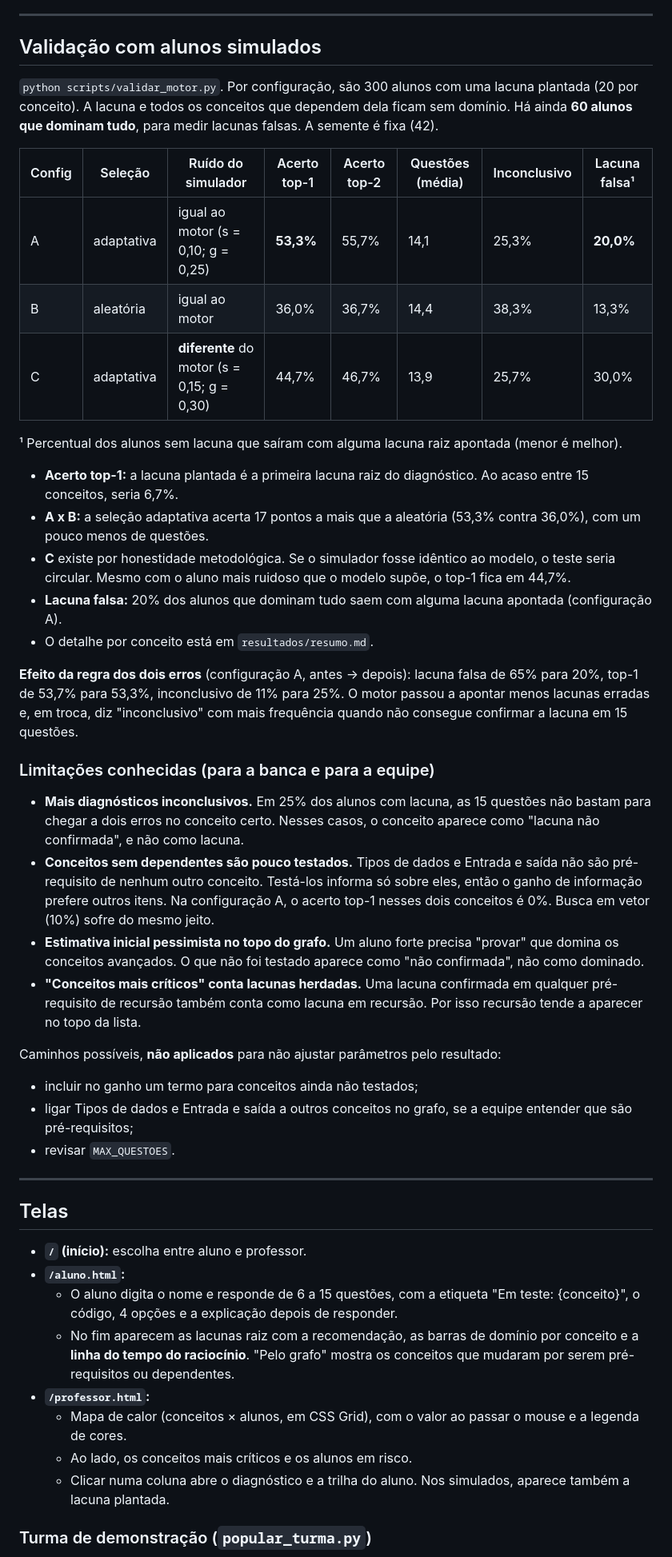
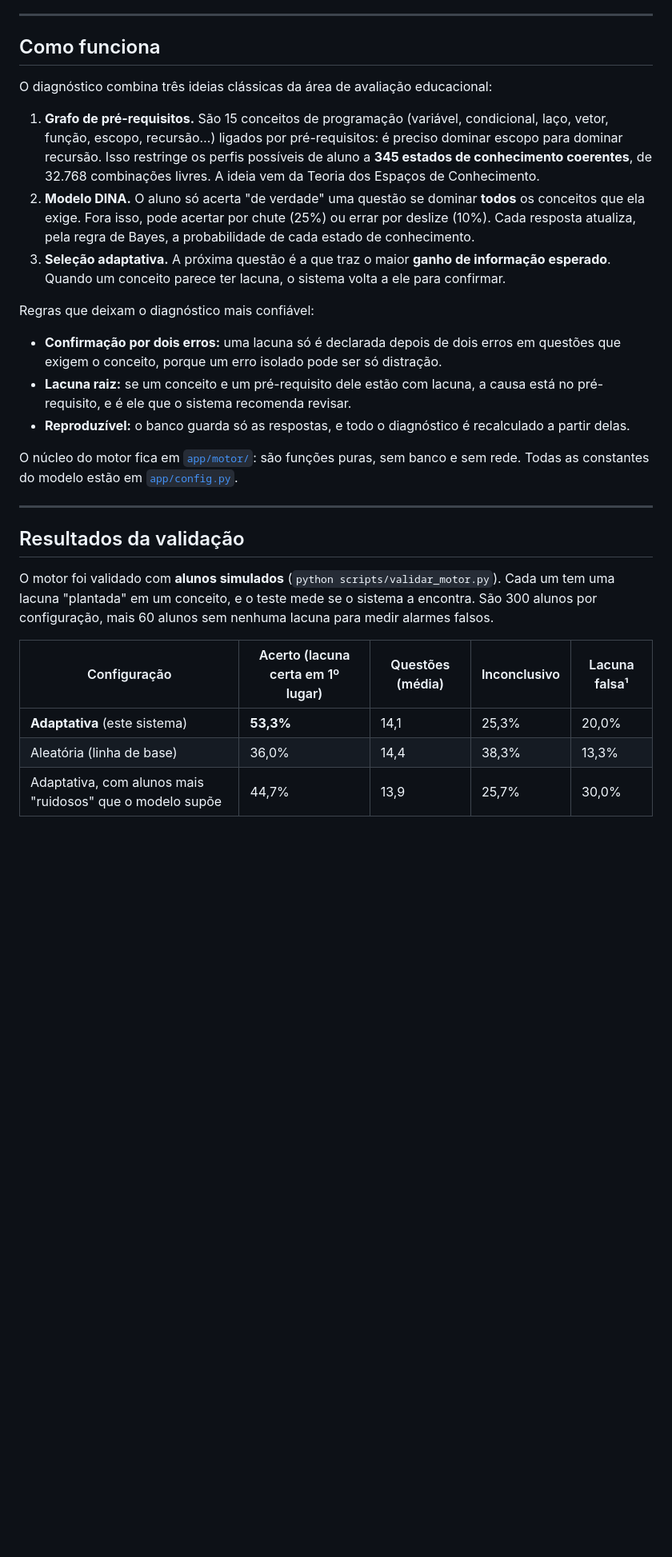
Before and after one commit to gomesOG/mapa-lacunas, a Markdown page: README.md, the part around one of its changes. Shown at 80% size. Rendered like a GitHub page; blank space fills up the shorter version.

```diff
--- a/README.md
+++ b/README.md
@@ -78,50 +134,30 @@ Todo o motor fica em `app/motor/`, que é **puro**: funções sem banco, sem arq
 
 ---
 
-## Validação com alunos simulados
+## Como funciona
 
-`python scripts/validar_motor.py`. Por configuração, são 300 alunos com uma lacuna plantada (20 por conceito). A lacuna e todos os conceitos que dependem dela ficam sem domínio. Há ainda **60 alunos que dominam tudo**, para medir lacunas falsas. A semente é fixa (42).
+O diagnóstico combina três ideias clássicas da área de avaliação educacional:
 
-| Config | Seleção | Ruído do simulador | Acerto top-1 | Acerto top-2 | Questões (média) | Inconclusivo | Lacuna falsa¹ |
-|---|---|---|---|---|---|---|---|
-| A | adaptativa | igual ao motor (s = 0,10; g = 0,25) | **53,3%** | 55,7% | 14,1 | 25,3% | **20,0%** |
-| B | aleatória | igual ao motor | 36,0% | 36,7% | 14,4 | 38,3% | 13,3% |
-| C | adaptativa | **diferente** do motor (s = 0,15; g = 0,30) | 44,7% | 46,7% | 13,9 | 25,7% | 30,0% |
+1. **Grafo de pré-requisitos.** São 15 conceitos de programação (variável, condicional, laço, vetor, função, escopo, recursão…) ligados por pré-requisitos: é preciso dominar escopo para dominar recursão. Isso restringe os perfis possíveis de aluno a **345 estados de conhecimento coerentes**, de 32.768 combinações livres. A ideia vem da Teoria dos Espaços de Conhecimento.
+2. **Modelo DINA.** O aluno só acerta "de verdade" uma questão se dominar **todos** os conceitos que ela exige. Fora isso, pode acertar por chute (25%) ou errar por deslize (10%). Cada resposta atualiza, pela regra de Bayes, a probabilidade de cada estado de conhecimento.
+3. **Seleção adaptativa.** A próxima questão é a que traz o maior **ganho de informação esperado**. Quando um conceito parece ter lacuna, o sistema volta a ele para confirmar.
 
-¹ Percentual dos alunos sem lacuna que saíram com alguma lacuna raiz apontada (menor é melhor).
+Regras que deixam o diagnóstico mais confiável:
+- **Confirmação por dois erros:** uma lacuna só é declarada depois de dois erros em questões que exigem o conceito, porque um erro isolado pode ser só distração.
+- **Lacuna raiz:** se um conceito e um pré-requisito dele estão com lacuna, a causa está no pré-requisito, e é ele que o sistema recomenda revisar.
+- **Reproduzível:** o banco guarda só as respostas, e todo o diagnóstico é recalculado a partir delas.
 
-- **Acerto top-1:** a lacuna plantada é a primeira lacuna raiz do diagnóstico. Ao acaso entre 15 conceitos, seria 6,7%.
-- **A x B:** a seleção adaptativa acerta 17 pontos a mais que a aleatória (53,3% contra 36,0%), com um pouco menos de questões.
-- **C** existe por honestidade metodológica. Se o simulador fosse idêntico ao modelo, o teste seria circular. Mesmo com o aluno mais ruidoso que o modelo supõe, o top-1 fica em 44,7%.
-- **Lacuna falsa:** 20% dos alunos que dominam tudo saem com alguma lacuna apontada (configuração A).
-- O detalhe por conceito está em `resultados/resumo.md`.
-
-**Efeito da regra dos dois erros** (configuração A, antes → depois): lacuna falsa de 65% para 20%, top-1 de 53,7% para 53,3%, inconclusivo de 11% para 25%. O motor passou a apontar menos lacunas erradas e, em troca, diz "inconclusivo" com mais frequência quando não consegue confirmar a lacuna em 15 questões.
-
-### Limitações conhecidas (para a banca e para a equipe)
-
-- **Mais diagnósticos inconclusivos.** Em 25% dos alunos com lacuna, as 15 questões não bastam para chegar a dois erros no conceito certo. Nesses casos, o conceito aparece como "lacuna não confirmada", e não como lacuna.
-- **Conceitos sem dependentes são pouco testados.** Tipos de dados e Entrada e saída não são pré-requisito de nenhum outro conceito. Testá-los informa só sobre eles, então o ganho de informação prefere outros itens. Na configuração A, o acerto top-1 nesses dois conceitos é 0%. Busca em vetor (10%) sofre do mesmo jeito.
-- **Estimativa inicial pessimista no topo do grafo.** Um aluno forte precisa "provar" que domina os conceitos avançados. O que não foi testado aparece como "não confirmada", não como dominado.
-- **"Conceitos mais críticos" conta lacunas herdadas.** Uma lacuna confirmada em qualquer pré-requisito de recursão também conta como lacuna em recursão. Por isso recursão tende a aparecer no topo da lista.
-
-Caminhos possíveis, **não aplicados** para não ajustar parâmetros pelo resultado:
-- incluir no ganho um termo para conceitos ainda não testados;
-- ligar Tipos de dados e Entrada e saída a outros conceitos no grafo, se a equipe entender que são pré-requisitos;
-- revisar `MAX_QUESTOES`.
+O núcleo do motor fica em [`app/motor/`](app/motor/): são funções puras, sem banco e sem rede. Todas as constantes do modelo estão em [`app/config.py`](app/config.py).
 
 ---
 
-## Telas
+## Resultados da validação
 
-- **`/` (início):** escolha entre aluno e professor.
-- **`/aluno.html`:**
-  - O aluno digita o nome e responde de 6 a 15 questões, com a etiqueta "Em teste: {conceito}", o código, 4 opções e a explicação depois de responder.
-  - No fim aparecem as lacunas raiz com a recomendação, as barras de domínio por conceito e a **linha do tempo do raciocínio**. "Pelo grafo" mostra os conceitos que mudaram por serem pré-requisitos ou dependentes.
-- **`/professor.html`:**
-  - Mapa de calor (conceitos × alunos, em CSS Grid), com o valor ao passar o mouse e a legenda de cores.
-  - Ao lado, os conceitos mais críticos e os alunos em risco.
-  - Clicar numa coluna abre o diagnóstico e a trilha do aluno. Nos simulados, aparece também a lacuna plantada.
+O motor foi validado com **alunos simulados** (`python scripts/validar_motor.py`). Cada um tem uma lacuna "plantada" em um conceito, e o teste mede se o sistema a encontra. São 300 alunos por configuração, mais 60 alunos sem nenhuma lacuna para medir alarmes falsos.
 
-### Turma de demonstração (`popular_turma.py`)
+| Configuração | Acerto (lacuna certa em 1º lugar) | Questões (média) | Inconclusivo | Lacuna falsa¹ |
+|---|---|---|---|---|
+| **Adaptativa** (este sistema) | **53,3%** | 14,1 | 25,3% | 20,0% |
+| Aleatória (linha de base) | 36,0% | 14,4 | 38,3% | 13,3% |
+| Adaptativa, com alunos mais "ruidosos" que o modelo supõe | 44,7% | 13,9 | 25,7% | 30,0% |
 
```
Also changed, not shown: other parts of README.md (+122 -114 lines), docs/DETALHES_TECNICOS.md (added, +76 -0 lines).
